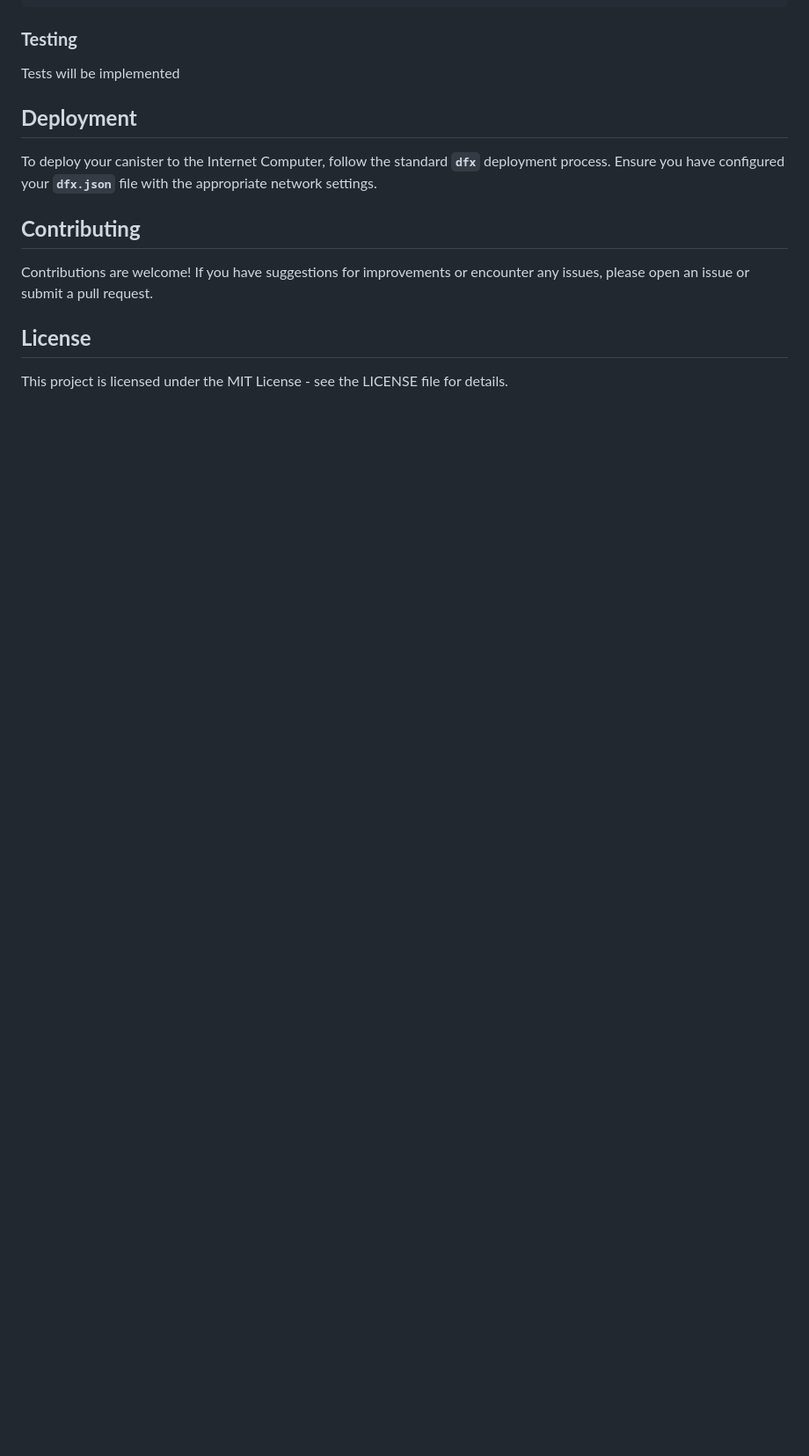
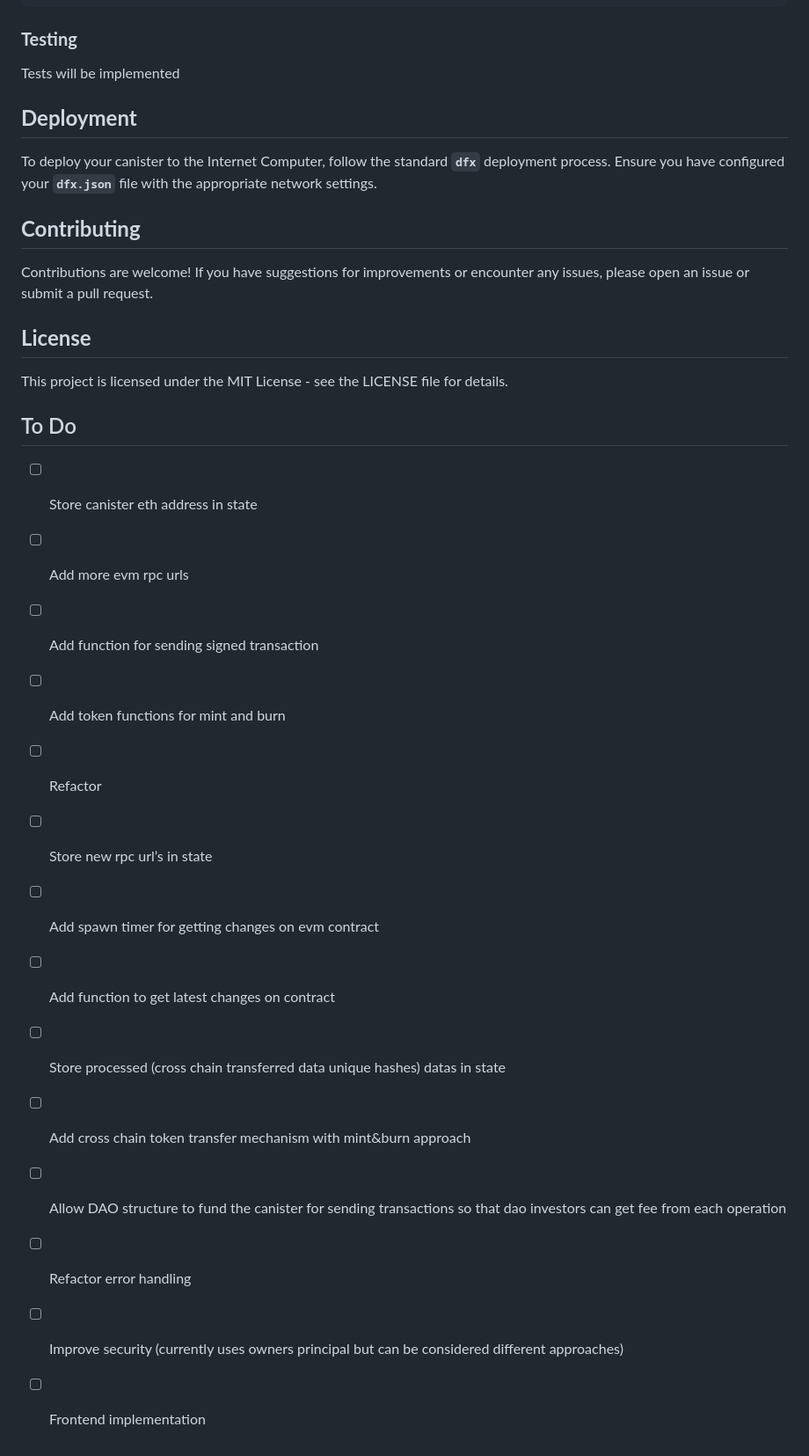
Before and after one commit to grandzero/evm-bridge-canister, a Markdown page: README.md, the part around the change. Shown at 88% size. GitHub-like rendering; blank space fills up the shorter version.

Commit message:
add todo's to read me

```diff
--- a/README.md
+++ b/README.md
@@ -76,3 +76,20 @@ Contributions are welcome! If you have suggestions for improvements or encounter
 ## **License**
 
 This project is licensed under the MIT License - see the LICENSE file for details.
+
+## To Do
+
+- [ ] Store canister eth address in state
+- [ ] Add more evm rpc urls
+- [ ] Add function for sending signed transaction
+- [ ] Add token functions for mint and burn
+- [ ] Refactor
+- [ ] Store new rpc url’s in state
+- [ ] Add spawn timer for getting changes on evm contract
+- [ ] Add function to get latest changes on contract
+- [ ] Store processed (cross chain transferred data unique hashes) datas in state
+- [ ] Add cross chain token transfer mechanism with mint&burn approach
+- [ ] Allow DAO structure to fund the canister for sending transactions so that dao investors can get fee from each operation
+- [ ] Refactor error handling
+- [ ] Improve security (currently uses owners principal but can be considered different approaches)
+- [ ] Frontend implementation
```
